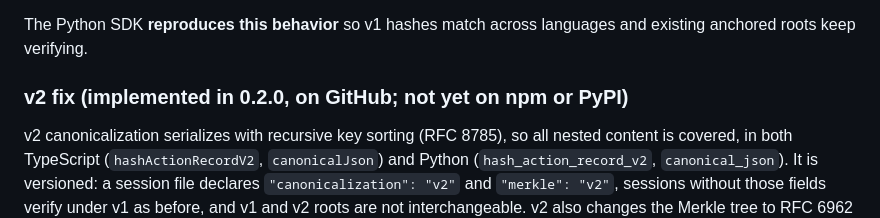
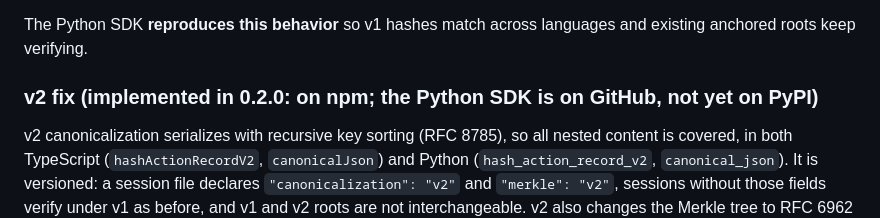
Before and after one commit to cluthrv/agentledger, a Markdown page: python/CANONICALIZATION.md, the part around the change. GitHub-like rendering.

```diff
--- a/python/CANONICALIZATION.md
+++ b/python/CANONICALIZATION.md
@@ -68,7 +68,7 @@ changing the record hash. Flat fields are fully covered.
 The Python SDK **reproduces this behavior** so v1 hashes match across
 languages and existing anchored roots keep verifying.
 
-### v2 fix (implemented in 0.2.0, on GitHub; not yet on npm or PyPI)
+### v2 fix (implemented in 0.2.0: on npm; the Python SDK is on GitHub, not yet on PyPI)
 
 v2 canonicalization serializes with recursive key sorting (RFC 8785), so all
 nested content is covered, in both TypeScript (`hashActionRecordV2`,
```
Also changed, not shown: README.md (+3 -3 lines).
